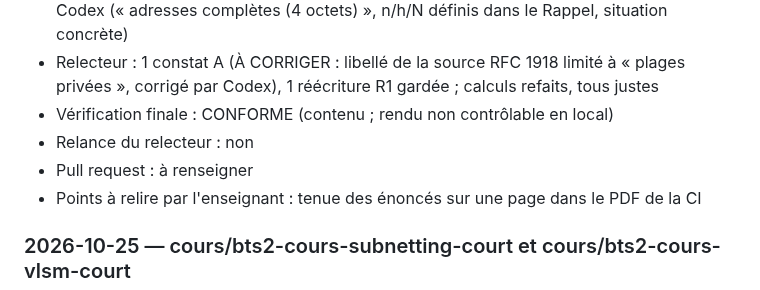
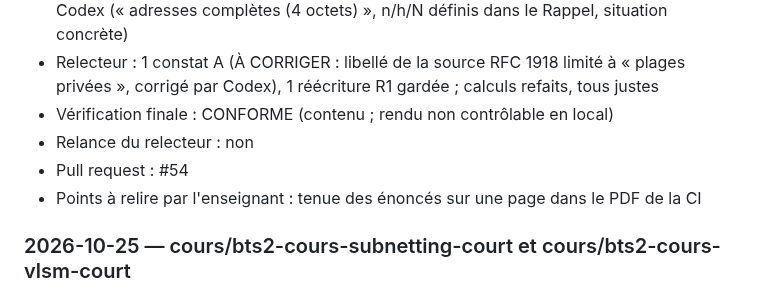
Before and after one commit to jbs-sti/jbs-sti.github.io, a Markdown page: JOURNAL.md, the part around the change. Rendered like a GitHub page.

Commit message:
Journal : numéro de PR de la fiche classes A, B, C
Co-Authored-By: Claude Opus 5.5 <noreply@anthropic.com>

```diff
--- a/JOURNAL.md
+++ b/JOURNAL.md
@@ -182,7 +182,7 @@ Une entrée par tâche, la plus récente en haut. Voir le protocole dans
 - Relecteur : 1 constat A (À CORRIGER : libellé de la source RFC 1918 limité à « plages privées », corrigé par Codex), 1 réécriture R1 gardée ; calculs refaits, tous justes
 - Vérification finale : CONFORME (contenu ; rendu non contrôlable en local)
 - Relance du relecteur : non
-- Pull request : à renseigner
+- Pull request : #54
 - Points à relire par l'enseignant : tenue des énoncés sur une page dans le PDF de la CI
 
 ### 2026-10-25 — cours/bts2-cours-subnetting-court et cours/bts2-cours-vlsm-court
```
